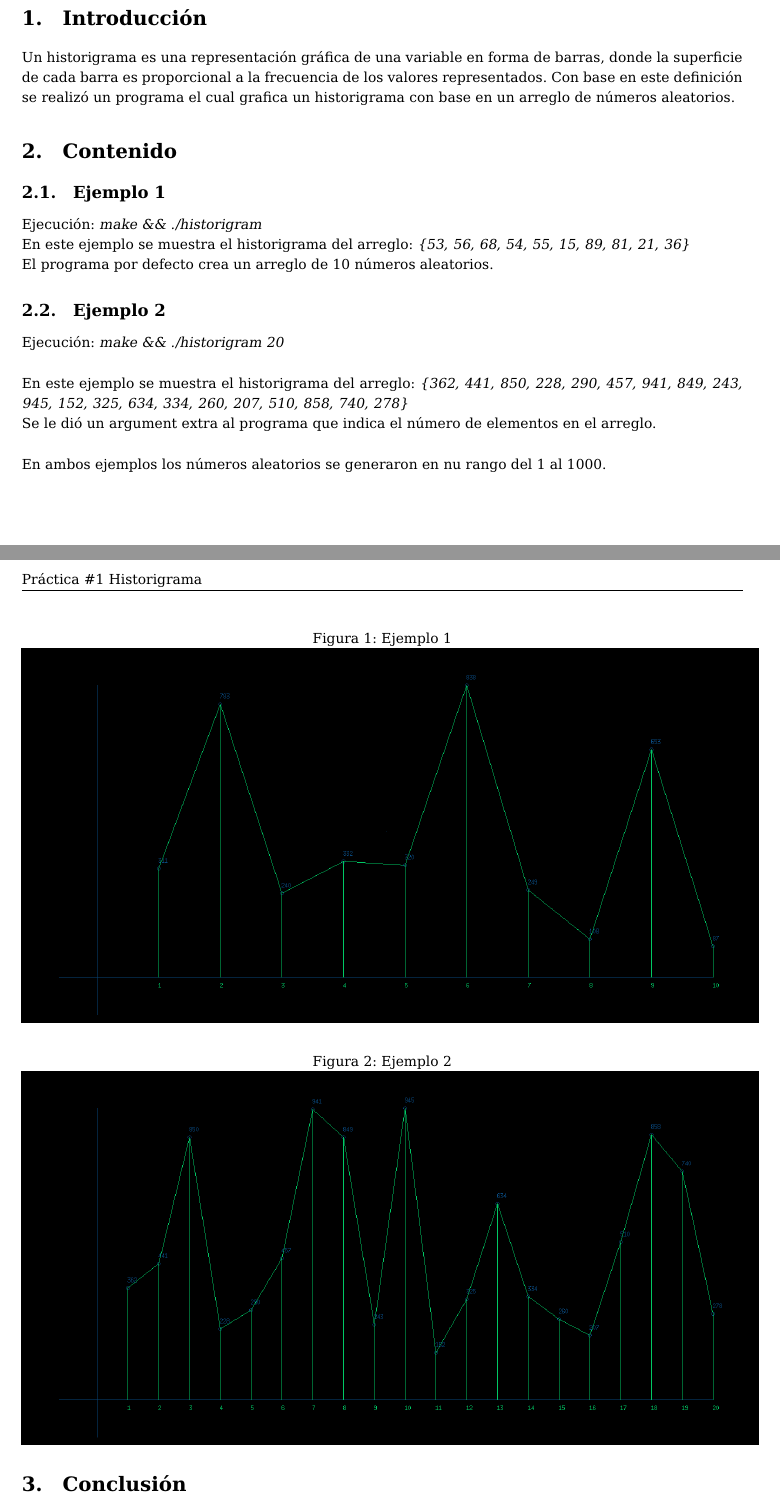
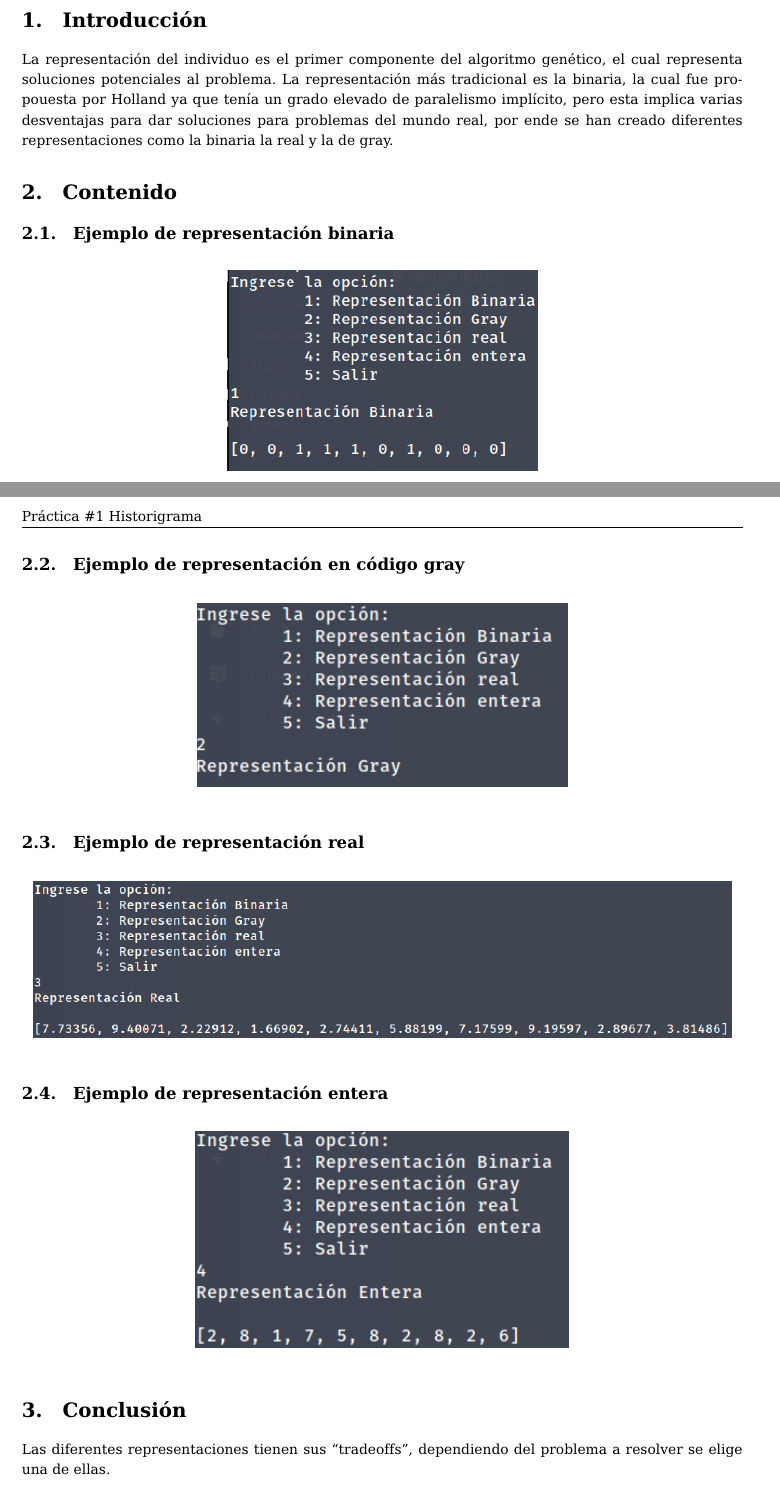
Before and after one commit to JorgeReus/GeneticAlgorithms, a LaTeX document (pracs/p2/reporte/p1.tex): two parts of pages 1 and 2 of 2, joined at a grey line, cut so that both start at the same text. Compiled offline with pdfLaTeX.

Commit message:
up to date

```diff
--- a/pracs/p2/reporte/p1.tex
+++ b/pracs/p2/reporte/p1.tex
@@ -4,29 +4,29 @@
 \maketitle
 \tableofcontents
 \section{Introducción}
-Un historigrama es una representación gráfica de una variable en forma de barras, donde la superficie de cada barra es proporcional a la frecuencia de los valores representados. Con base en este definición se realizó un programa el cual grafica un historigrama con base en un arreglo de números aleatorios.
+La representación del individuo es el primer componente del algoritmo genético, el cual representa soluciones potenciales al problema. La representación más tradicional es la binaria, la cual fue propouesta por Holland ya que tenía un grado elevado de paralelismo implícito, pero esta implica varias desventajas para dar soluciones para problemas del mundo real, por ende se han creado diferentes representaciones como la binaria la real y la de gray.
 \section{Contenido}
-\subsection{Ejemplo 1}
-Ejecución: \textit{make \&\& ./historigram}
+\subsection{Ejemplo de representación binaria}
 \begin{figure}[h!]
 	\centering
-	\caption{Ejemplo 1}
-	\includegraphics[scale=.35]{pantalla1}
+	\includegraphics[scale=.6]{binary}
 \end{figure}
-\newline
-En este ejemplo se muestra el historigrama del arreglo: \textit{\{53, 56, 68, 54, 55, 15, 89, 81, 21, 36\}}\\
-El programa por defecto crea un arreglo de 10 números aleatorios.
-\subsection{Ejemplo 2}
-Ejecución: \textit{make \&\& ./historigram 20}\\
+\newpage
+\subsection{Ejemplo de representación en código gray}
 \begin{figure}[h!]
 	\centering
-	\caption{Ejemplo 2}
-	\includegraphics[scale=.35]{pantalla2}
+	\includegraphics[scale=.7]{gray}
 \end{figure}
-\newline
-En este ejemplo se muestra el historigrama del arreglo: \textit{\{362, 441, 850, 228, 290, 457, 941, 849, 243, 945, 152, 325, 634, 334, 260, 207, 510, 858, 740, 278\}}\\
-Se le dió un argument extra al programa que indica el número de elementos en el arreglo.\\\\
-En ambos ejemplos los números aleatorios se generaron en nu rango del 1 al 1000.
+\subsection{Ejemplo de representación real}
+\begin{figure}[h!]
+	\centering
+	\includegraphics[scale=.5]{real}
+\end{figure}
+\subsection{Ejemplo de representación entera}
+\begin{figure}[h!]
+	\centering
+	\includegraphics[scale=.7]{integer}
+\end{figure}
 \section{Conclusión}
-Mediante un historigrama se pueden representar visualmente datos, lo cual hace que sea más fácil interpretar resultados y compartilos.
+Las diferentes representaciones tienen sus ``tradeoffs'', dependiendo del problema a resolver se elige una de ellas.
 \end{document}
```
Also changed, not shown: pracs/p2/reporte/img/binary.png (added), pracs/p2/reporte/img/gray.png (added), pracs/p2/reporte/img/integer.png (added), pracs/p2/reporte/img/pantalla1.png (deleted), pracs/p2/reporte/img/pantalla2.png (deleted), pracs/p2/reporte/img/real.png (added), pracs/p2/reporte/p1.pdf.
